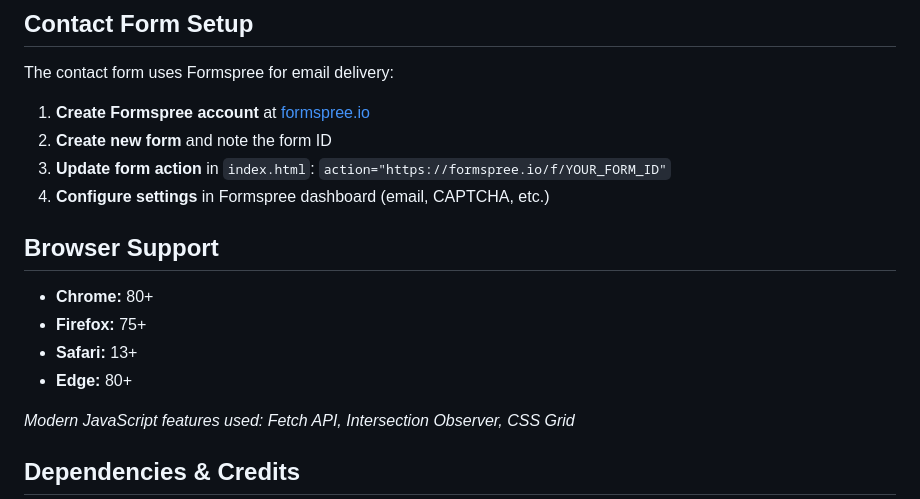
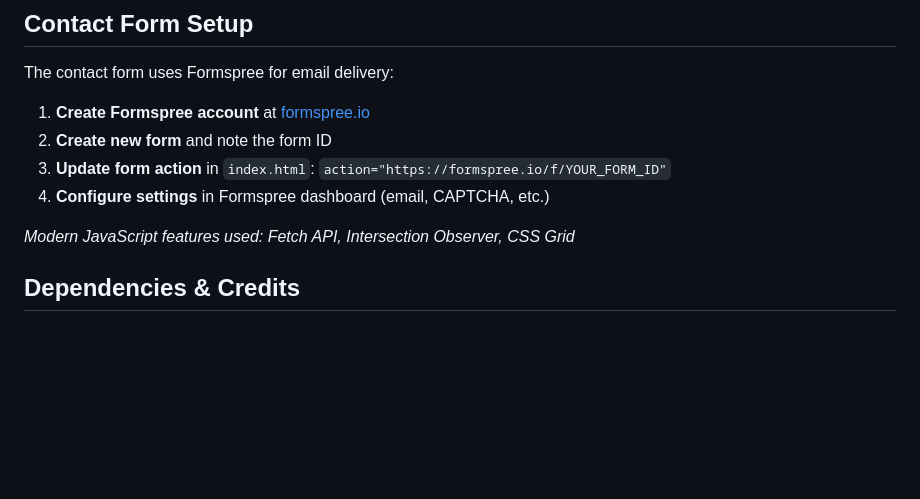
Before and after one commit to theredplanetsings/csjtrutherford, a Markdown page: README.md, the part around the change. Rendered like a GitHub page; blank space fills up the shorter version.

```diff
--- a/README.md
+++ b/README.md
@@ -162,13 +162,6 @@ The contact form uses Formspree for email delivery:
 3. **Update form action** in `index.html`: `action="https://formspree.io/f/YOUR_FORM_ID"`
 4. **Configure settings** in Formspree dashboard (email, CAPTCHA, etc.)
 
-## Browser Support
-
-- **Chrome:** 80+
-- **Firefox:** 75+
-- **Safari:** 13+
-- **Edge:** 80+
-
 *Modern JavaScript features used: Fetch API, Intersection Observer, CSS Grid*
 
 ## Dependencies & Credits
```
